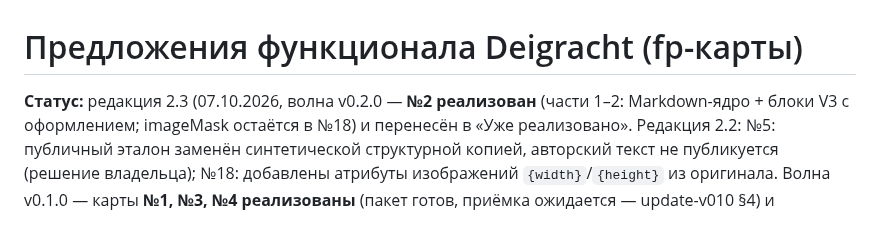
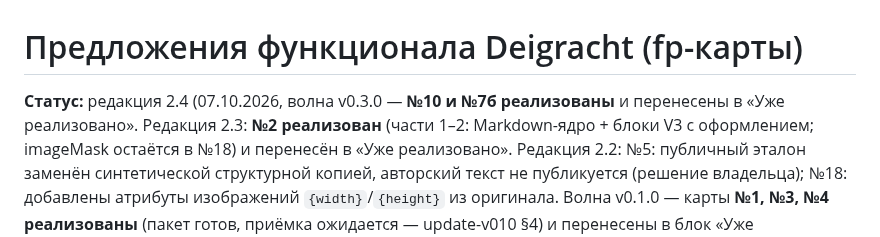
Before and after one commit to paprekolyx/Deigracht, a Markdown page: docs/feature-proposals.md, the part around one of its changes. GitHub-like rendering.

```diff
--- a/docs/feature-proposals.md
+++ b/docs/feature-proposals.md
@@ -1,6 +1,7 @@
 # Предложения функционала Deigracht (fp-карты)
 
-**Статус:** редакция 2.3 (07.10.2026, волна v0.2.0 — **№2 реализован**
+**Статус:** редакция 2.4 (07.10.2026, волна v0.3.0 — **№10 и №7б
+реализованы** и перенесены в «Уже реализовано». Редакция 2.3: **№2 реализован**
 (части 1–2: Markdown-ядро + блоки V3 с оформлением; imageMask остаётся
 в №18) и перенесён в «Уже реализовано». Редакция 2.2: №5: публичный эталон
 заменён синтетической структурной копией, авторский текст не публикуется
```
Also changed, not shown: other parts of docs/feature-proposals.md (+20 -18 lines), docs/reestr.md (+15 -11 lines), docs/tehpasport.md (+14 -5 lines).
